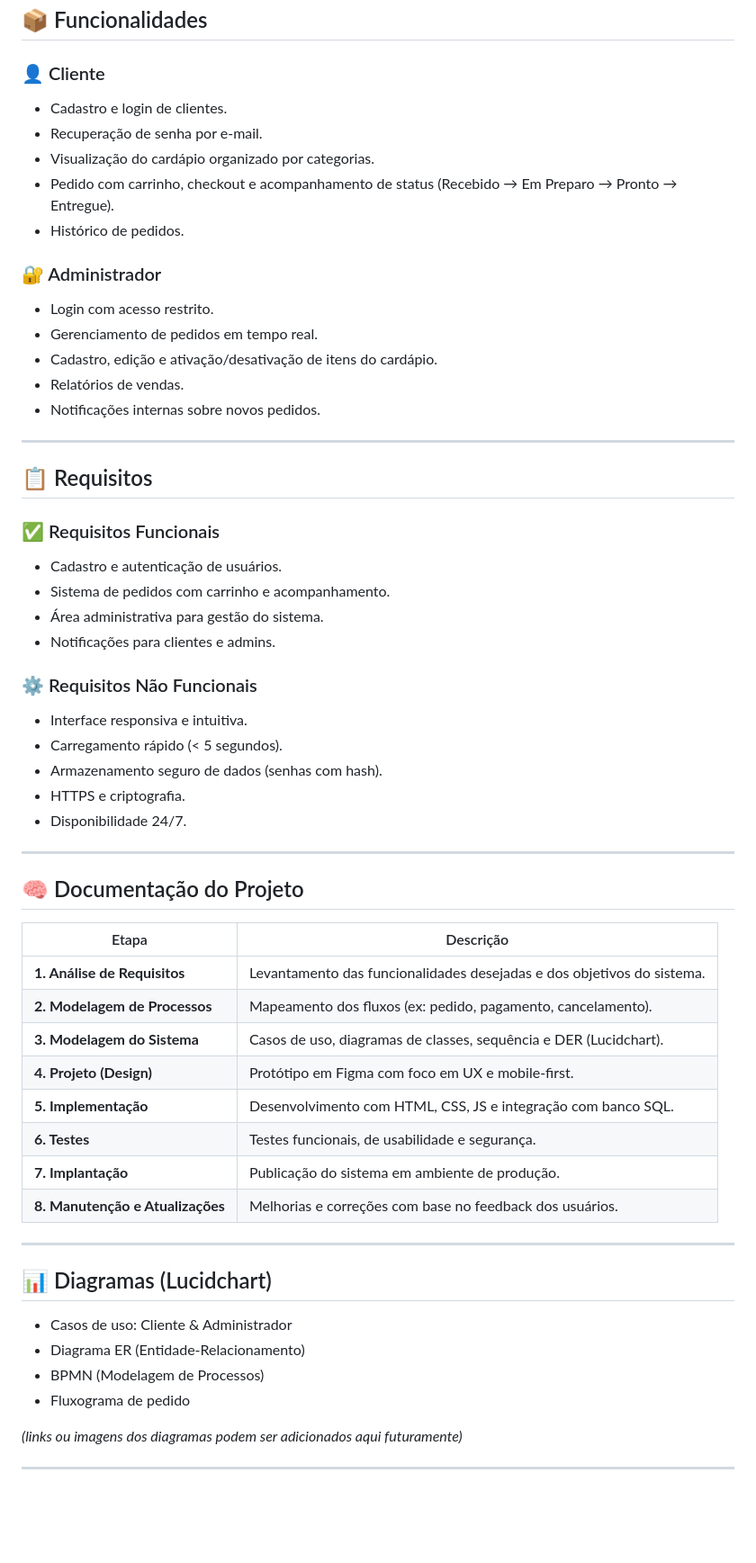
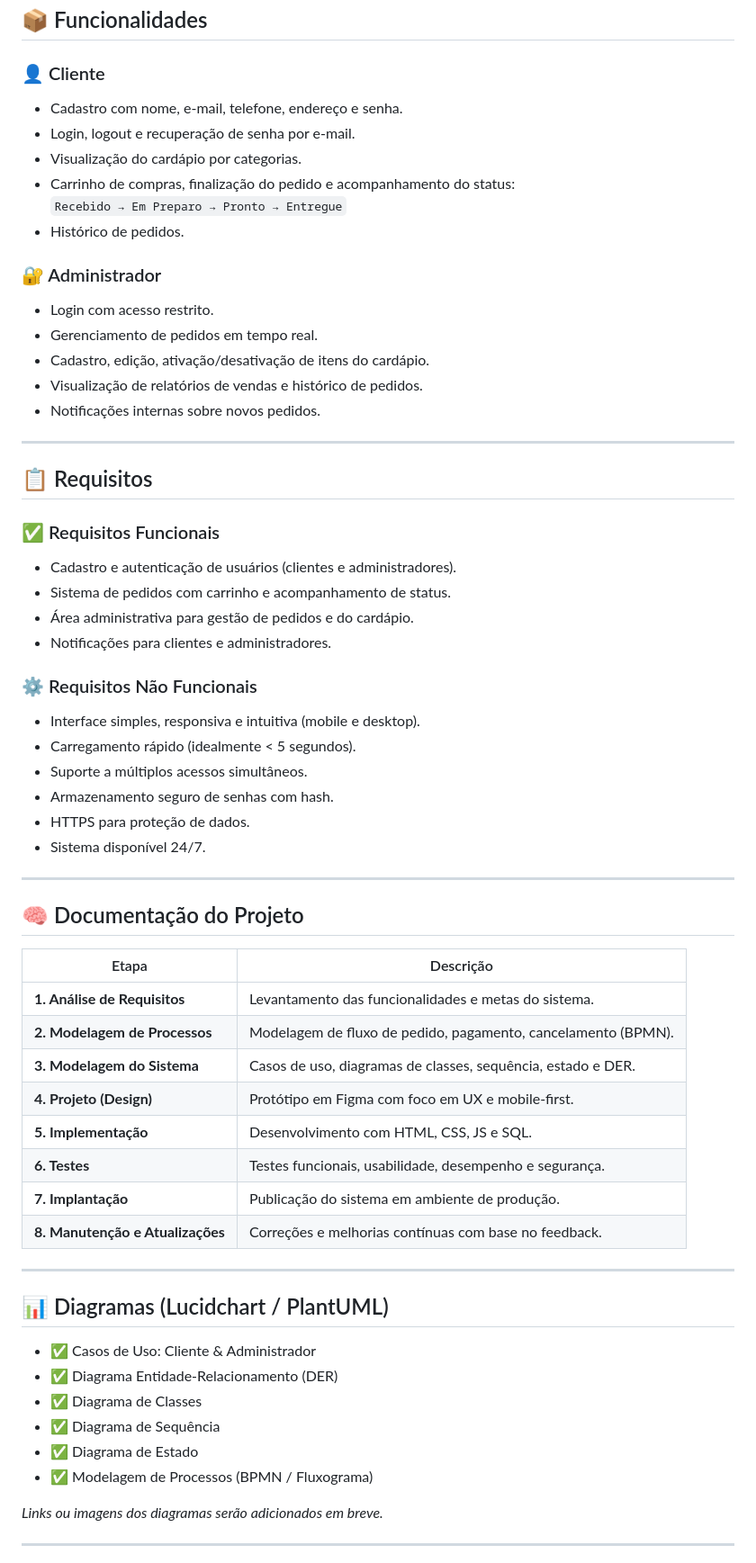
Before and after one commit to PhelippeDEV/masterdelivery, a Markdown page: README.md, the part around one of its changes. Shown at 90% size. GitHub-like rendering; blank space fills up the shorter version.

Commit message:
Atualiza README

```diff
--- a/README.md
+++ b/README.md
@@ -38,17 +32,18 @@ Criar um sistema web que permita:
 ## 📦 Funcionalidades
 
 ### 👤 Cliente
-- Cadastro e login de clientes.
-- Recuperação de senha por e-mail.
-- Visualização do cardápio organizado por categorias.
-- Pedido com carrinho, checkout e acompanhamento de status (Recebido → Em Preparo → Pronto → Entregue).
+- Cadastro com nome, e-mail, telefone, endereço e senha.
+- Login, logout e recuperação de senha por e-mail.
+- Visualização do cardápio por categorias.
+- Carrinho de compras, finalização do pedido e acompanhamento do status:
+  `Recebido → Em Preparo → Pronto → Entregue`
 - Histórico de pedidos.
 
 ### 🔐 Administrador
 - Login com acesso restrito.
 - Gerenciamento de pedidos em tempo real.
-- Cadastro, edição e ativação/desativação de itens do cardápio.
-- Relatórios de vendas.
+- Cadastro, edição, ativação/desativação de itens do cardápio.
+- Visualização de relatórios de vendas e histórico de pedidos.
 - Notificações internas sobre novos pedidos.
 
 ---
@@ -56,17 +51,18 @@ Criar um sistema web que permita:
 ## 📋 Requisitos
 
 ### ✅ Requisitos Funcionais
-- Cadastro e autenticação de usuários.
-- Sistema de pedidos com carrinho e acompanhamento.
-- Área administrativa para gestão do sistema.
-- Notificações para clientes e admins.
+- Cadastro e autenticação de usuários (clientes e administradores).
+- Sistema de pedidos com carrinho e acompanhamento de status.
+- Área administrativa para gestão de pedidos e do cardápio.
+- Notificações para clientes e administradores.
 
 ### ⚙️ Requisitos Não Funcionais
-- Interface responsiva e intuitiva.
-- Carregamento rápido (< 5 segundos).
-- Armazenamento seguro de dados (senhas com hash).
-- HTTPS e criptografia.
-- Disponibilidade 24/7.
+- Interface simples, responsiva e intuitiva (mobile e desktop).
+- Carregamento rápido (idealmente < 5 segundos).
+- Suporte a múltiplos acessos simultâneos.
+- Armazenamento seguro de senhas com hash.
+- HTTPS para proteção de dados.
+- Sistema disponível 24/7.
 
 ---
 
@@ -74,25 +70,27 @@ Criar um sistema web que permita:
 
 | Etapa                     | Descrição |
 |--------------------------|-----------|
-| **1. Análise de Requisitos**     | Levantamento das funcionalidades desejadas e dos objetivos do sistema. |
-| **2. Modelagem de Processos**    | Mapeamento dos fluxos (ex: pedido, pagamento, cancelamento). |
-| **3. Modelagem do Sistema**      | Casos de uso, diagramas de classes, sequência e DER (Lucidchart). |
+| **1. Análise de Requisitos**     | Levantamento das funcionalidades e metas do sistema. |
+| **2. Modelagem de Processos**    | Modelagem de fluxo de pedido, pagamento, cancelamento (BPMN). |
+| **3. Modelagem do Sistema**      | Casos de uso, diagramas de classes, sequência, estado e DER. |
 | **4. Projeto (Design)**          | Protótipo em Figma com foco em UX e mobile-first. |
-| **5. Implementação**             | Desenvolvimento com HTML, CSS, JS e integração com banco SQL. |
-| **6. Testes**                    | Testes funcionais, de usabilidade e segurança. |
+| **5. Implementação**             | Desenvolvimento com HTML, CSS, JS e SQL. |
+| **6. Testes**                    | Testes funcionais, usabilidade, desempenho e segurança. |
 | **7. Implantação**               | Publicação do sistema em ambiente de produção. |
-| **8. Manutenção e Atualizações** | Melhorias e correções com base no feedback dos usuários. |
+| **8. Manutenção e Atualizações** | Correções e melhorias contínuas com base no feedback. |
 
 ---
 
-## 📊 Diagramas (Lucidchart)
+## 📊 Diagramas (Lucidchart / PlantUML)
 
-- Casos de uso: Cliente & Administrador
-- Diagrama ER (Entidade-Relacionamento)
-- BPMN (Modelagem de Processos)
-- Fluxograma de pedido
+- ✅ Casos de Uso: Cliente & Administrador
+- ✅ Diagrama Entidade-Relacionamento (DER)
+- ✅ Diagrama de Classes
+- ✅ Diagrama de Sequência
+- ✅ Diagrama de Estado
+- ✅ Modelagem de Processos (BPMN / Fluxograma)
 
-*(links ou imagens dos diagramas podem ser adicionados aqui futuramente)*
+*Links ou imagens dos diagramas serão adicionados em breve.*
 
 ---
 
```
Also changed, not shown: other parts of README.md (+10 -10 lines).
